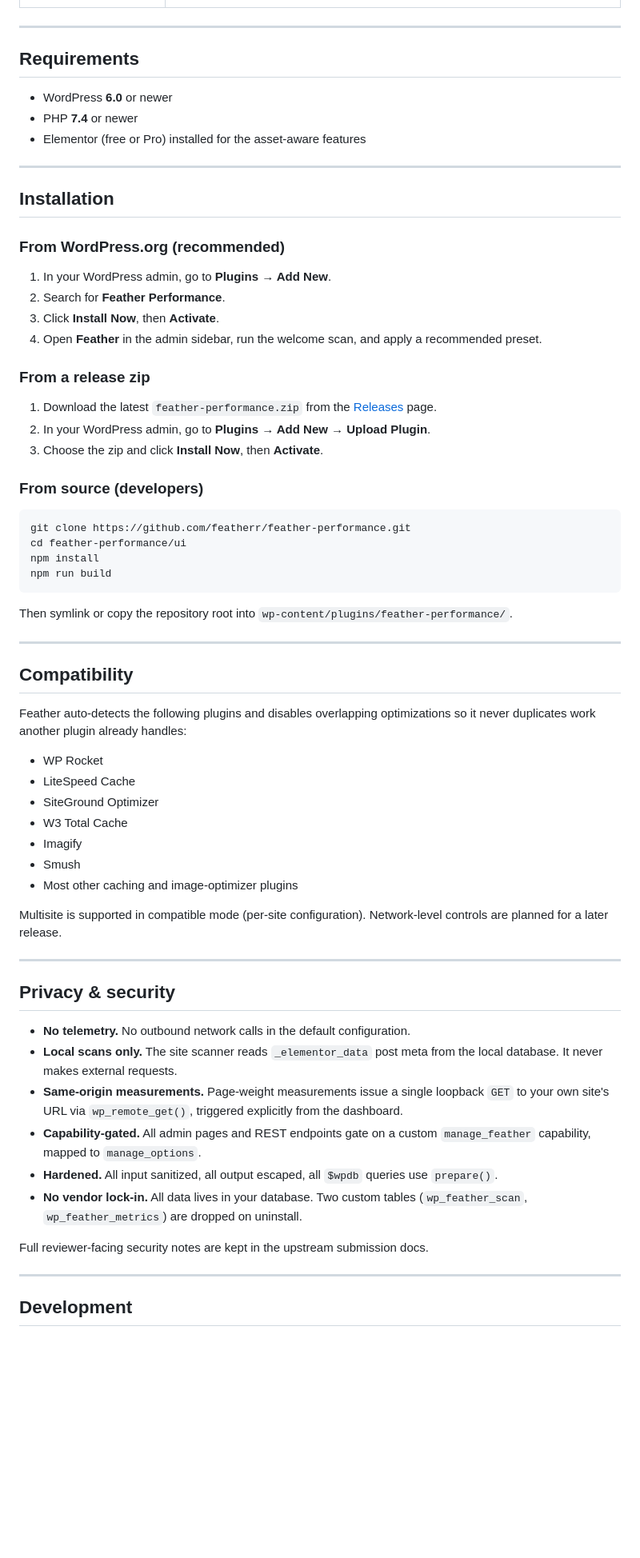
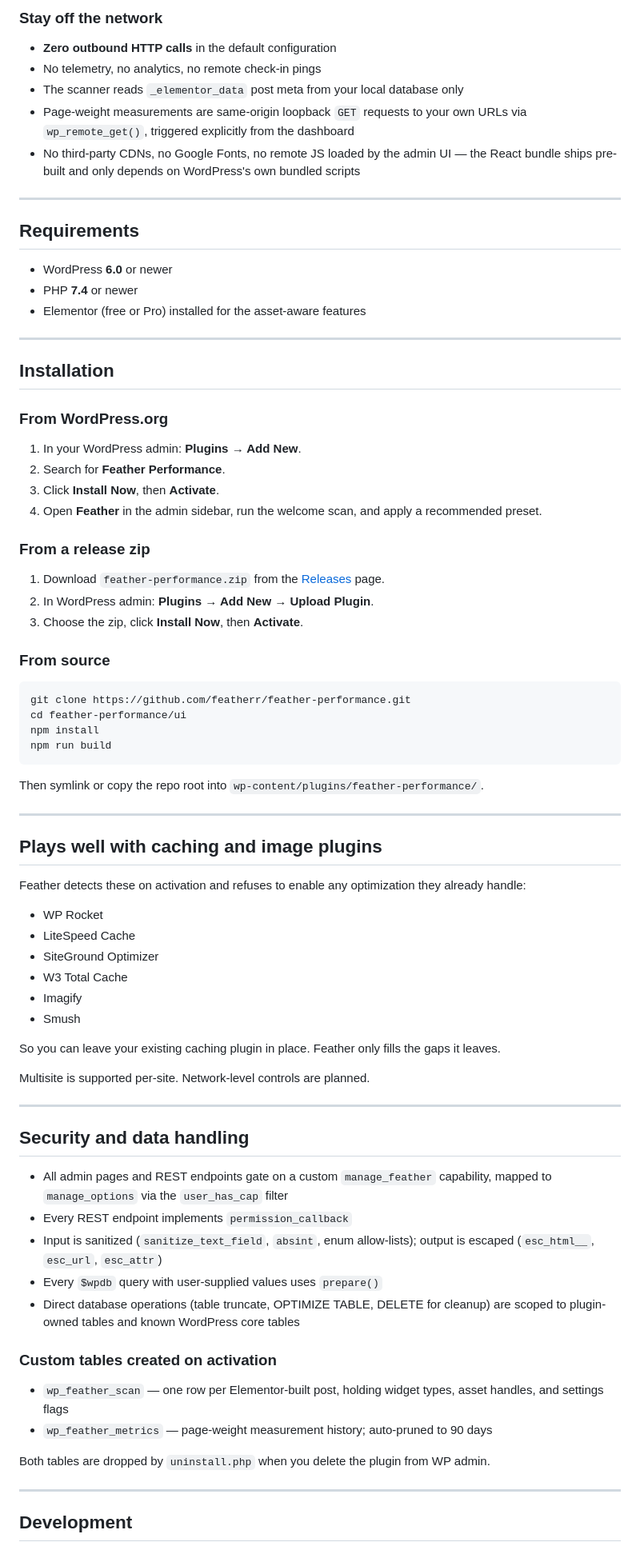
Before and after one commit to bloodyhill/Feather, a Markdown page: README.md, the part around one of its changes. Shown at 80% size. Drawn GitHub-style; blank space fills up the shorter version.

````diff
--- a/README.md
+++ b/README.md
@@ -43,3 +80,10 @@ Learn more at **[featherplugin.com](https://featherplugin.com/)**.
+### Stay off the network
+
+- **Zero outbound HTTP calls** in the default configuration
+- No telemetry, no analytics, no remote check-in pings
+- The scanner reads `_elementor_data` post meta from your local database only
+- Page-weight measurements are same-origin loopback `GET` requests to your own URLs via `wp_remote_get()`, triggered explicitly from the dashboard
+- No third-party CDNs, no Google Fonts, no remote JS loaded by the admin UI — the React bundle ships pre-built and only depends on WordPress's own bundled scripts
 
 ---
 
@@ -53,20 +97,20 @@ Learn more at **[featherplugin.com](https://featherplugin.com/)**.
 
 ## Installation
 
-### From WordPress.org (recommended)
+### From WordPress.org
 
-1. In your WordPress admin, go to **Plugins → Add New**.
+1. In your WordPress admin: **Plugins → Add New**.
 2. Search for **Feather Performance**.
 3. Click **Install Now**, then **Activate**.
 4. Open **Feather** in the admin sidebar, run the welcome scan, and apply a recommended preset.
 
 ### From a release zip
 
-1. Download the latest `feather-performance.zip` from the [Releases](https://github.com/featherr/feather-performance/releases) page.
-2. In your WordPress admin, go to **Plugins → Add New → Upload Plugin**.
-3. Choose the zip and click **Install Now**, then **Activate**.
+1. Download `feather-performance.zip` from the [Releases](https://github.com/featherr/feather-performance/releases) page.
+2. In WordPress admin: **Plugins → Add New → Upload Plugin**.
+3. Choose the zip, click **Install Now**, then **Activate**.
 
-### From source (developers)
+### From source
 
 ```bash
 git clone https://github.com/featherr/feather-performance.git
@@ -75,13 +119,13 @@ npm install
 npm run build
 ```
 
-Then symlink or copy the repository root into `wp-content/plugins/feather-performance/`.
+Then symlink or copy the repo root into `wp-content/plugins/feather-performance/`.
 
 ---
 
-## Compatibility
+## Plays well with caching and image plugins
 
-Feather auto-detects the following plugins and disables overlapping optimizations so it never duplicates work another plugin already handles:
+Feather detects these on activation and refuses to enable any optimization they already handle:
 
 - WP Rocket
 - LiteSpeed Cache
@@ -89,22 +133,27 @@ Feather auto-detects the following plugins and disables overlapping optimization
 - W3 Total Cache
 - Imagify
 - Smush
-- Most other caching and image-optimizer plugins
 
-Multisite is supported in compatible mode (per-site configuration). Network-level controls are planned for a later release.
+So you can leave your existing caching plugin in place. Feather only fills the gaps it leaves.
+
+Multisite is supported per-site. Network-level controls are planned.
 
 ---
 
-## Privacy & security
+## Security and data handling
 
-- **No telemetry.** No outbound network calls in the default configuration.
-- **Local scans only.** The site scanner reads `_elementor_data` post meta from the local database. It never makes external requests.
-- **Same-origin measurements.** Page-weight measurements issue a single loopback `GET` to your own site's URL via `wp_remote_get()`, triggered explicitly from the dashboard.
-- **Capability-gated.** All admin pages and REST endpoints gate on a custom `manage_feather` capability, mapped to `manage_options`.
-- **Hardened.** All input sanitized, all output escaped, all `$wpdb` queries use `prepare()`.
-- **No vendor lock-in.** All data lives in your database. Two custom tables (`wp_feather_scan`, `wp_feather_metrics`) are dropped on uninstall.
+- All admin pages and REST endpoints gate on a custom `manage_feather` capability, mapped to `manage_options` via the `user_has_cap` filter
+- Every REST endpoint implements `permission_callback`
+- Input is sanitized (`sanitize_text_field`, `absint`, enum allow-lists); output is escaped (`esc_html__`, `esc_url`, `esc_attr`)
+- Every `$wpdb` query with user-supplied values uses `prepare()`
+- Direct database operations (table truncate, OPTIMIZE TABLE, DELETE for cleanup) are scoped to plugin-owned tables and known WordPress core tables
 
-Full reviewer-facing security notes are kept in the upstream submission docs.
+### Custom tables created on activation
+
+- `wp_feather_scan` — one row per Elementor-built post, holding widget types, asset handles, and settings flags
+- `wp_feather_metrics` — page-weight measurement history; auto-pruned to 90 days
+
+Both tables are dropped by `uninstall.php` when you delete the plugin from WP admin.
 
 ---
 
````
Also changed, not shown: other parts of README.md (+66 -29 lines).
